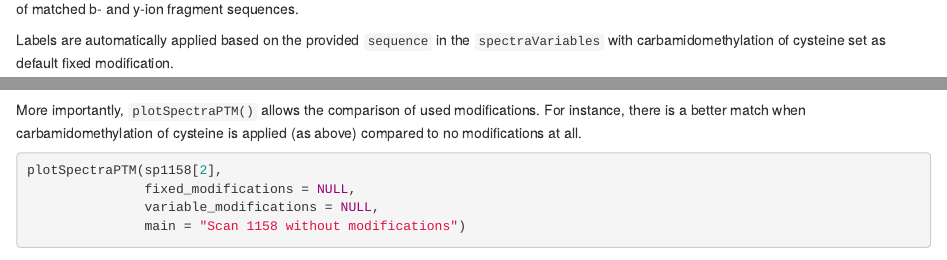
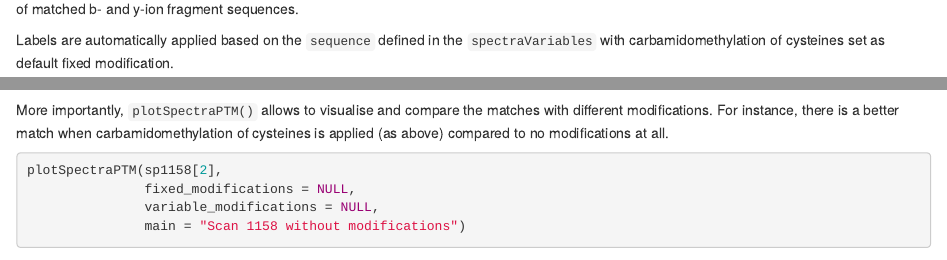
Before and after one commit to rformassspectrometry/PSMatch, an R Markdown document (vignettes/Fragments.Rmd): the page in a window 1100 px wide, from 2160 px down, and a second part further down, joined at a grey line. Rendered offline with R 4.5, knitr and Pandoc, with nearby package versions; drawn as R Markdown's standard HTML page in place of the format the file asks for; some code elsewhere in the file could not run offline; common packages that the code uses without loading them are loaded.

Commit message:
Update vignette based on PR review

````diff
--- a/vignettes/Fragments.Rmd
+++ b/vignettes/Fragments.Rmd
@@ -124,9 +124,9 @@ plotSpectra(sp1158[2])
 a delta mass plot of matched fragments and a direct visualisation of matched
 b- and y-ion fragment sequences.
 
-Labels are automatically applied based on the
-provided `sequence` in the `spectraVariables` with carbamidomethylation of
-cysteine set as default fixed modification.
+Labels are automatically applied based on the `sequence` defined in the
+`spectraVariables` with carbamidomethylation of
+cysteines set as default fixed modification.
 
 ```{r}
 dataOrigin(sp1158)[2] <- "TMT_Erwinia" ## Reduces the mzspec text
@@ -134,8 +134,9 @@ plotSpectraPTM(sp1158[2],
                main = "Scan 1158 with carbamidomethylation")
 ```
 
-More importantly, `plotSpectraPTM()` allows the comparison of used modifications.
-For instance, there is a better match when carbamidomethylation of cysteine
+More importantly, `plotSpectraPTM()` allows to visualise and compare the matches
+with different modifications.
+For instance, there is a better match when carbamidomethylation of cysteines
 is applied (as above) compared to no modifications at all.
 
 ```{r}
````
Also changed, not shown: NEWS.md (+0 -4 lines), vignettes/Fragments.Rmd (4 more changed lines).
